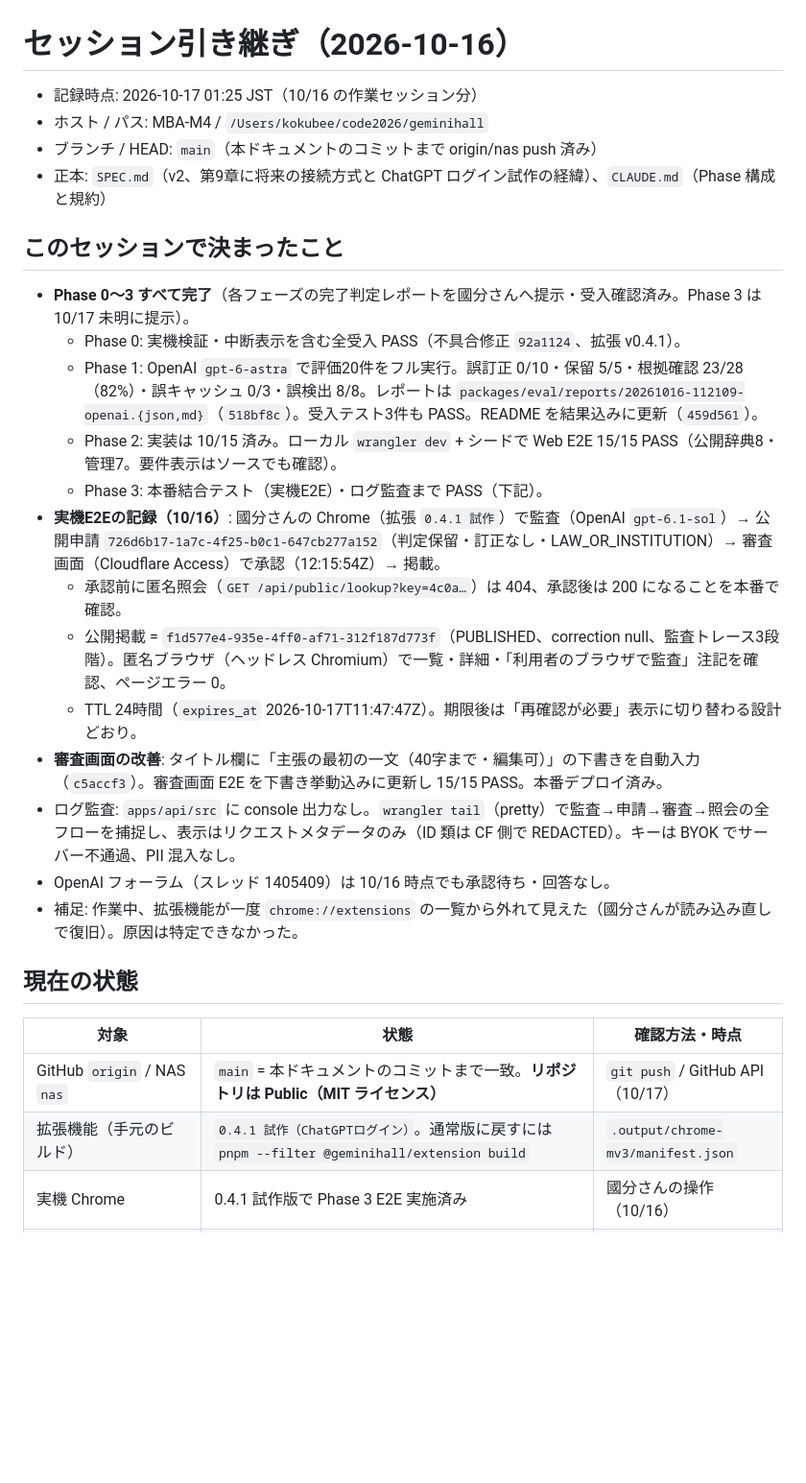
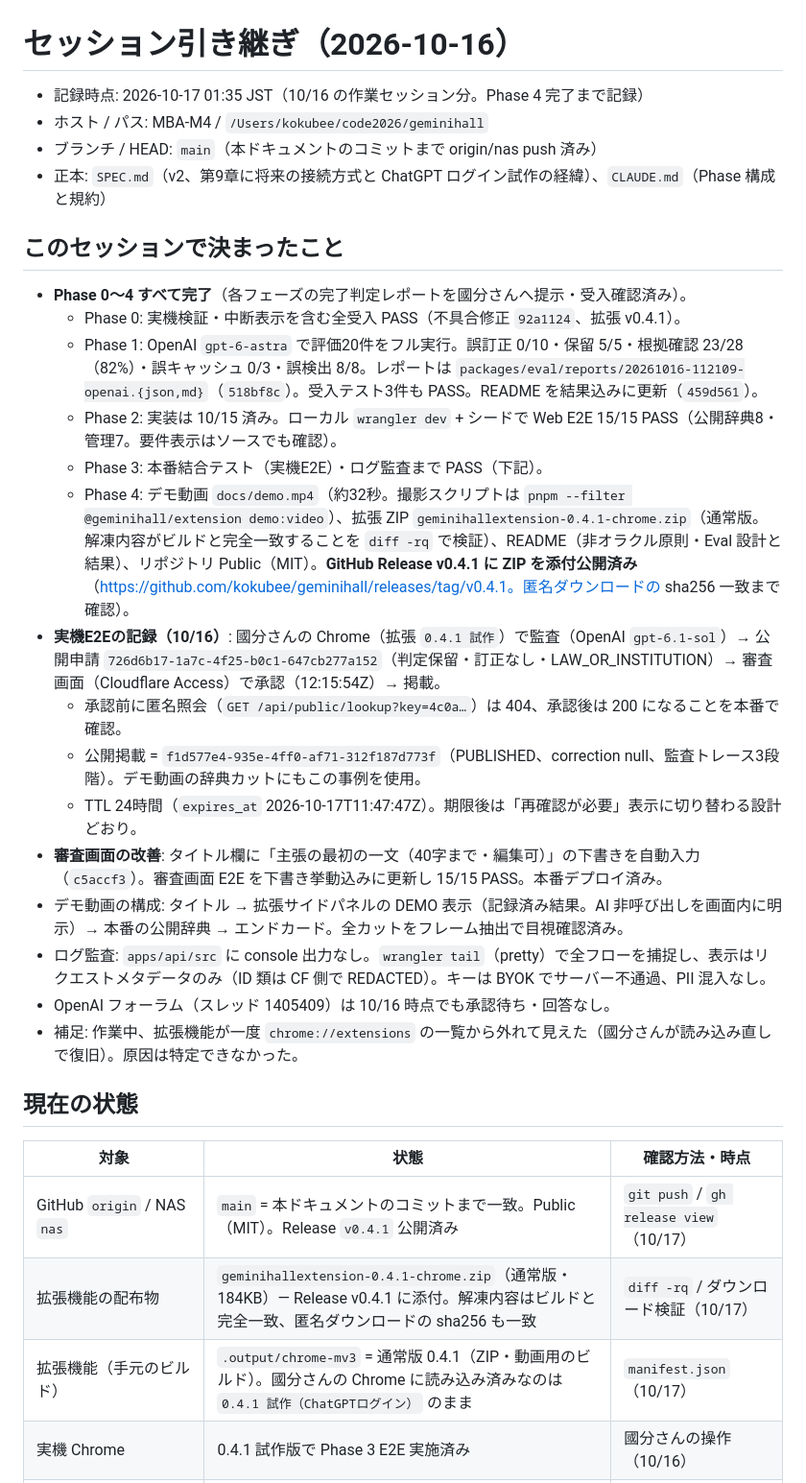
Before and after one commit to kokubee/geminihall, a Markdown page: docs/session-handoff-20261016.md, the part around one of its changes. Shown at 96% size. Drawn GitHub-style; blank space fills up the shorter version.

Commit message:
docs: session handoff update (Phases 0-4 complete, v0.4.1 release published)

```diff
--- a/docs/session-handoff-20261016.md
+++ b/docs/session-handoff-20261016.md
@@ -1,23 +1,25 @@
 # セッション引き継ぎ（2026-10-16）
 
-- 記録時点: 2026-10-17 01:25 JST（10/16 の作業セッション分）
+- 記録時点: 2026-10-17 01:35 JST（10/16 の作業セッション分。Phase 4 完了まで記録）
 - ホスト / パス: MBA-M4 / `/Users/kokubee/code2026/geminihall`
 - ブランチ / HEAD: `main`（本ドキュメントのコミットまで origin/nas push 済み）
 - 正本: `SPEC.md`（v2、第9章に将来の接続方式と ChatGPT ログイン試作の経緯）、`CLAUDE.md`（Phase 構成と規約）
 
 ## このセッションで決まったこと
 
-- **Phase 0〜3 すべて完了**（各フェーズの完了判定レポートを國分さんへ提示・受入確認済み。Phase 3 は 10/17 未明に提示）。
+- **Phase 0〜4 すべて完了**（各フェーズの完了判定レポートを國分さんへ提示・受入確認済み）。
   - Phase 0: 実機検証・中断表示を含む全受入 PASS（不具合修正 `92a1124`、拡張 v0.4.1）。
   - Phase 1: OpenAI `gpt-6-astra` で評価20件をフル実行。誤訂正 0/10・保留 5/5・根拠確認 23/28（82%）・誤キャッシュ 0/3・誤検出 8/8。レポートは `packages/eval/reports/20261016-112109-openai.{json,md}`（`518bf8c`）。受入テスト3件も PASS。README を結果込みに更新（`459d561`）。
   - Phase 2: 実装は 10/15 済み。ローカル `wrangler dev` + シードで Web E2E 15/15 PASS（公開辞典8・管理7。要件表示はソースでも確認）。
   - Phase 3: 本番結合テスト（実機E2E）・ログ監査まで PASS（下記）。
+  - Phase 4: デモ動画 `docs/demo.mp4`（約32秒。撮影スクリプトは `pnpm --filter @geminihall/extension demo:video`）、拡張 ZIP `geminihallextension-0.4.1-chrome.zip`（通常版。解凍内容がビルドと完全一致することを `diff -rq` で検証）、README（非オラクル原則・Eval 設計と結果）、リポジトリ Public（MIT）。**GitHub Release v0.4.1 に ZIP を添付公開済み**（https://github.com/kokubee/geminihall/releases/tag/v0.4.1。匿名ダウンロードの sha256 一致まで確認）。
 - **実機E2Eの記録（10/16）**: 國分さんの Chrome（拡張 `0.4.1 試作`）で監査（OpenAI `gpt-6.1-sol`）→ 公開申請 `726d6b17-1a7c-4f25-b0c1-647cb277a152`（判定保留・訂正なし・LAW_OR_INSTITUTION）→ 審査画面（Cloudflare Access）で承認（12:15:54Z）→ 掲載。
   - 承認前に匿名照会（`GET /api/public/lookup?key=4c0a…`）は 404、承認後は 200 になることを本番で確認。
-  - 公開掲載 = `f1d577e4-935e-4ff0-af71-312f187d773f`（PUBLISHED、correction null、監査トレース3段階）。匿名ブラウザ（ヘッドレス Chromium）で一覧・詳細・「利用者のブラウザで監査」注記を確認、ページエラー 0。
+  - 公開掲載 = `f1d577e4-935e-4ff0-af71-312f187d773f`（PUBLISHED、correction null、監査トレース3段階）。デモ動画の辞典カットにもこの事例を使用。
   - TTL 24時間（`expires_at` 2026-10-17T11:47:47Z）。期限後は「再確認が必要」表示に切り替わる設計どおり。
 - **審査画面の改善**: タイトル欄に「主張の最初の一文（40字まで・編集可）」の下書きを自動入力（`c5accf3`）。審査画面 E2E を下書き挙動込みに更新し 15/15 PASS。本番デプロイ済み。
-- ログ監査: `apps/api/src` に console 出力なし。`wrangler tail`（pretty）で監査→申請→審査→照会の全フローを捕捉し、表示はリクエストメタデータのみ（ID 類は CF 側で REDACTED）。キーは BYOK でサーバー不通過、PII 混入なし。
+- デモ動画の構成: タイトル → 拡張サイドパネルの DEMO 表示（記録済み結果。AI 非呼び出しを画面内に明示）→ 本番の公開辞典 → エンドカード。全カットをフレーム抽出で目視確認済み。
+- ログ監査: `apps/api/src` に console 出力なし。`wrangler tail`（pretty）で全フローを捕捉し、表示はリクエストメタデータのみ（ID 類は CF 側で REDACTED）。キーは BYOK でサーバー不通過、PII 混入なし。
 - OpenAI フォーラム（スレッド 1405409）は 10/16 時点でも承認待ち・回答なし。
 - 補足: 作業中、拡張機能が一度 `chrome://extensions` の一覧から外れて見えた（國分さんが読み込み直しで復旧）。原因は特定できなかった。
 
@@ -25,8 +27,9 @@
 
 | 対象 | 状態 | 確認方法・時点 |
 | --- | --- | --- |
-| GitHub `origin` / NAS `nas` | `main` = 本ドキュメントのコミットまで一致。**リポジトリは Public（MIT ライセンス）** | `git push` / GitHub API（10/17） |
-| 拡張機能（手元のビルド） | `0.4.1 試作（ChatGPTログイン）`。通常版に戻すには `pnpm --filter @geminihall/extension build` | `.output/chrome-mv3/manifest.json` |
+| GitHub `origin` / NAS `nas` | `main` = 本ドキュメントのコミットまで一致。Public（MIT）。Release `v0.4.1` 公開済み | `git push` / `gh release view`（10/17） |
+| 拡張機能の配布物 | `geminihallextension-0.4.1-chrome.zip`（通常版・184KB）— Release v0.4.1 に添付。解凍内容はビルドと完全一致、匿名ダウンロードの sha256 も一致 | `diff -rq` / ダウンロード検証（10/17） |
+| 拡張機能（手元のビルド） | `.output/chrome-mv3` = 通常版 0.4.1（ZIP・動画用のビルド）。國分さんの Chrome に読み込み済みなのは `0.4.1 試作（ChatGPTログイン）` のまま | `manifest.json`（10/17） |
 | 実機 Chrome | 0.4.1 試作版で Phase 3 E2E 実施済み | 國分さんの操作（10/16） |
 | テスト | 単体 87 件、拡張 E2E 42 件、Web E2E 15 件（公開8・管理7） | `pnpm test` / 各 e2e（10/16） |
 | 本番 Worker `geminihall`（geminihall.cc） | Version `a805238b-244e-4f40-aaa7-a6a6d8973e77`（審査画面の下書き改善を反映。API 差分なし）。`/admin/`・`/api/admin/*` は Access 302、公開面は 200 | `wrangler deploy` + curl（10/16 21:1x JST） |
```
Also changed, not shown: other parts of docs/session-handoff-20261016.md (+4 -3 lines).
